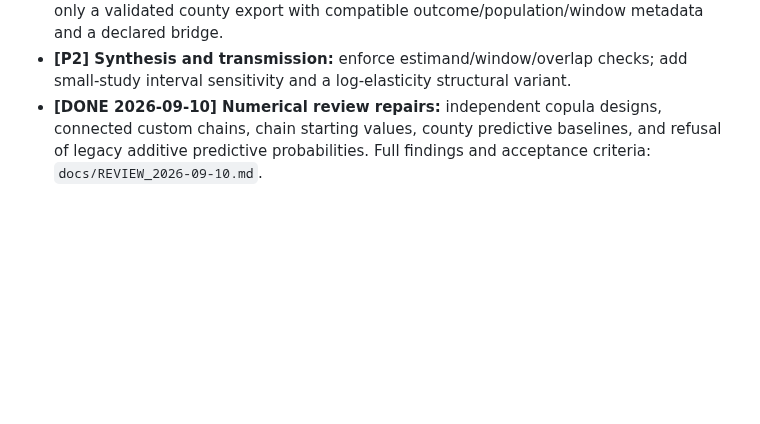
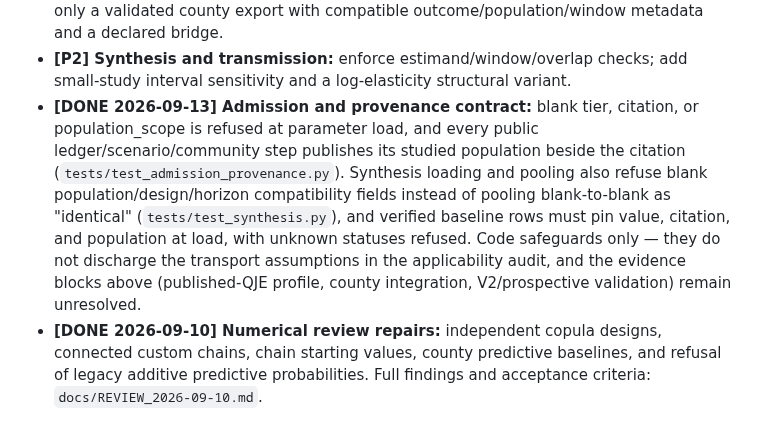
Before and after one commit to xh1b/downstream, a Markdown page: TODO.md, the part around the change. Rendered like a GitHub page; blank space fills up the shorter version.

```diff
--- a/TODO.md
+++ b/TODO.md
@@ -85,6 +85,18 @@ truth; do not duplicate rows here.
   with compatible outcome/population/window metadata and a declared bridge.
 - **[P2] Synthesis and transmission:** enforce estimand/window/overlap checks;
   add small-study interval sensitivity and a log-elasticity structural variant.
+- **[DONE 2026-09-13] Admission and provenance contract:** blank tier,
+  citation, or population_scope is refused at parameter load, and every
+  public ledger/scenario/community step publishes its studied population
+  beside the citation (`tests/test_admission_provenance.py`). Synthesis
+  loading and pooling also refuse blank population/design/horizon
+  compatibility fields instead of pooling blank-to-blank as "identical"
+  (`tests/test_synthesis.py`), and verified baseline rows must pin value,
+  citation, and population at load, with unknown statuses refused. Code
+  safeguards only — they do not
+  discharge the transport assumptions in the applicability audit, and the
+  evidence blocks above (published-QJE profile, county integration,
+  V2/prospective validation) remain unresolved.
 - **[DONE 2026-09-10] Numerical review repairs:** independent copula designs,
   connected custom chains, chain starting values, county predictive baselines,
   and refusal of legacy additive predictive probabilities. Full findings and
```
Also changed, not shown: docs/REVIEW_2026-09-10.md (+43 -0 lines).
